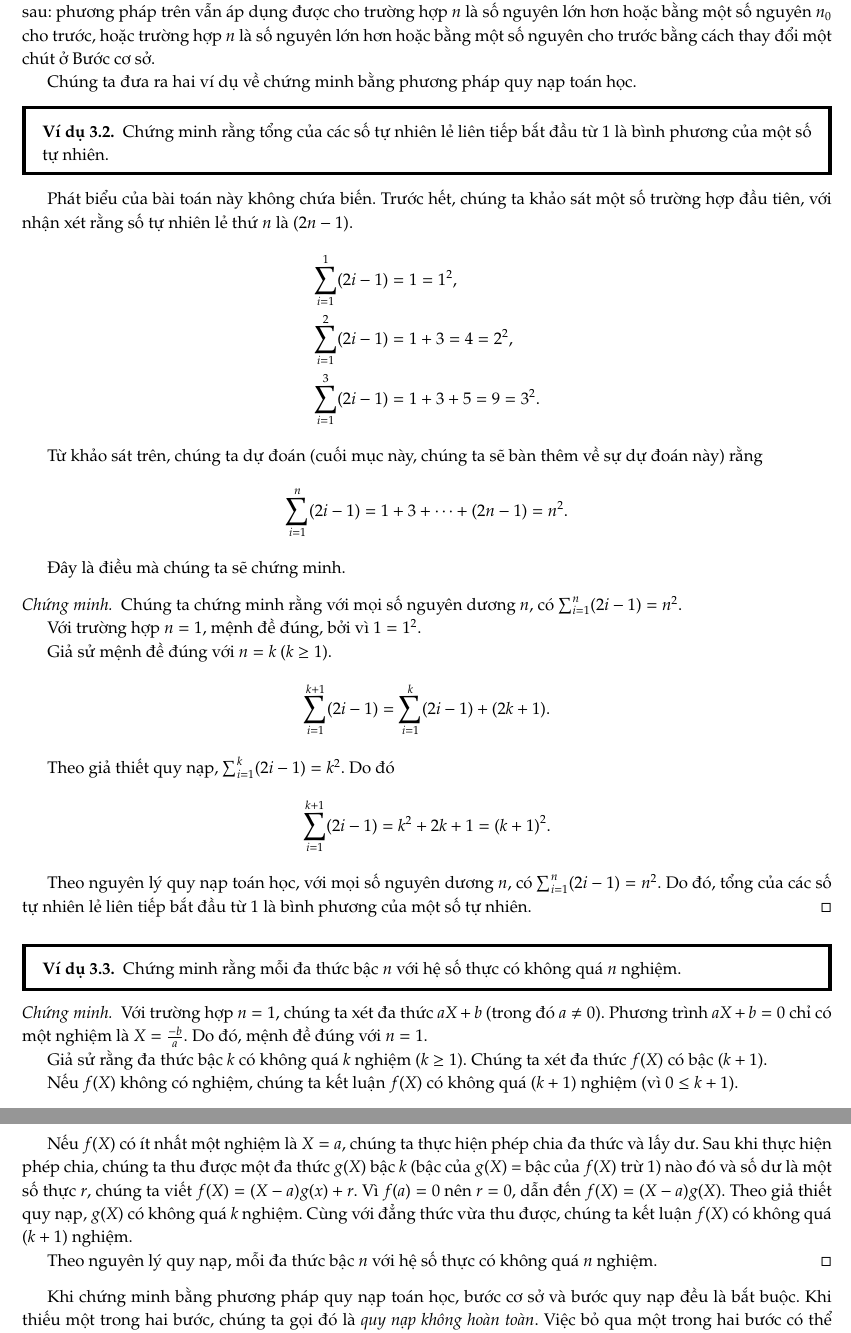
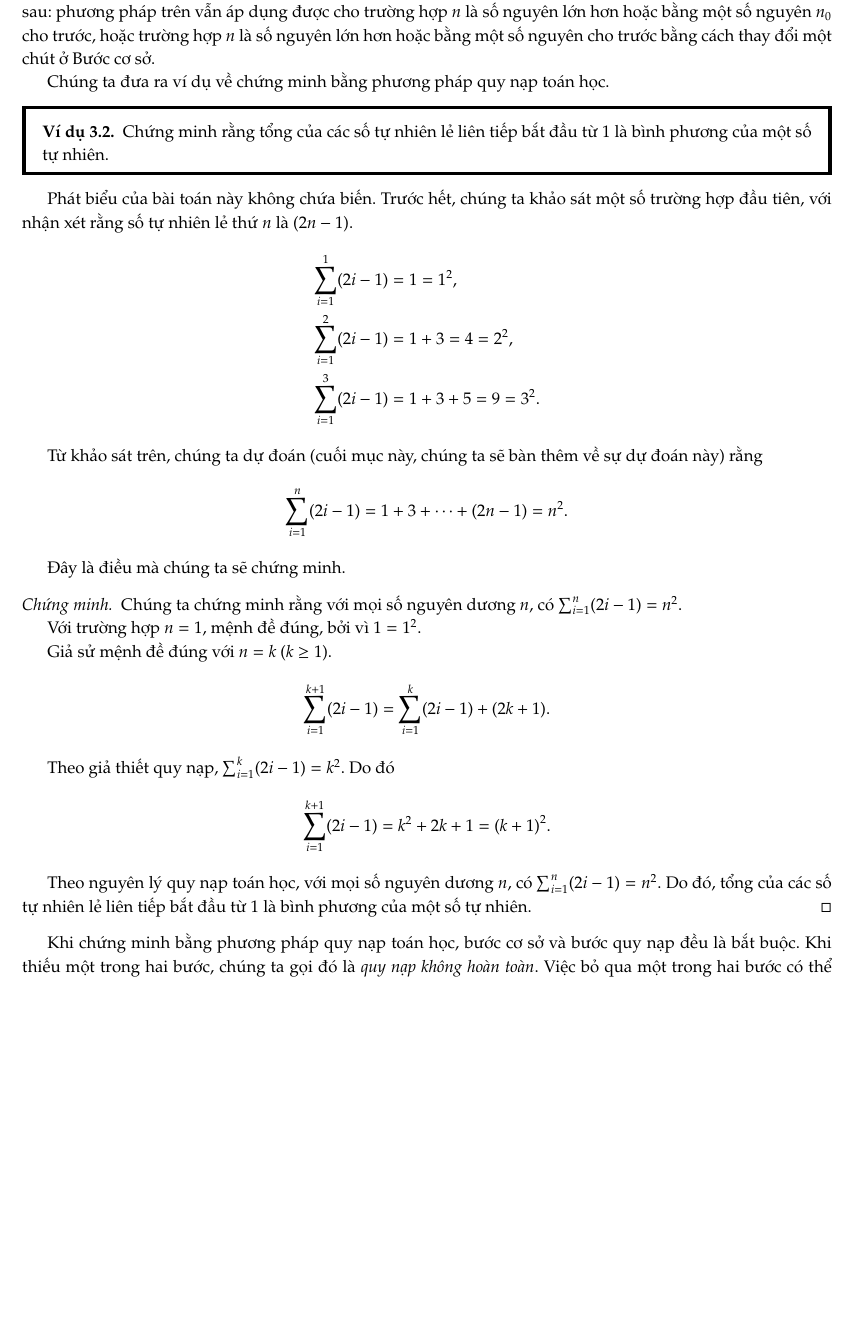
Before and after one commit to duong755/vermischt, a LaTeX book (set-theory/main.tex, which reads set-theory/chapter1.tex): two parts of pages 13 and 14 of 113 before the commit and part of page 13 of 113 after it, the two joined at a grey line, cut so that both start at the same text, the shorter picture padded with empty space. Compiled offline with pdfLaTeX.

Commit message:
fix(set-theory): chapter 1, remove an example

```diff
--- a/set-theory/chapter1.tex
+++ b/set-theory/chapter1.tex
@@ -361,7 +361,7 @@ Khi chứng minh có $p(n)$ với mọi $n$ là số tự nhiên bằng phương
 
 Từ tổng kết trên của phương pháp chứng minh bằng quy nạp toán học, bạn đọc có thể kiểm tra nhận xét sau: phương pháp trên vẫn áp dụng được cho trường hợp $n$ là số nguyên lớn hơn hoặc bằng một số nguyên $n_{0}$ cho trước, hoặc trường hợp $n$ là số nguyên lớn hơn hoặc bằng một số nguyên cho trước bằng cách thay đổi một chút ở Bước cơ sở.
 
-Chúng ta đưa ra hai ví dụ về chứng minh bằng phương pháp quy nạp toán học.
+Chúng ta đưa ra ví dụ về chứng minh bằng phương pháp quy nạp toán học.
 
 \begin{example}
 	Chứng minh rằng tổng của các số tự nhiên lẻ liên tiếp bắt đầu từ $1$ là bình phương của một số tự nhiên.
@@ -397,22 +397,6 @@ Từ khảo sát trên, chúng ta dự đoán (cuối mục này, chúng ta sẽ
 	\]
 
 	Theo nguyên lý quy nạp toán học, với mọi số nguyên dương $n$, có $\sum^{n}_{i=1}(2i - 1) = n^{2}$. Do đó, tổng của các số tự nhiên lẻ liên tiếp bắt đầu từ $1$ là bình phương của một số tự nhiên.
-\end{proof}
-
-\begin{example}
-	Chứng minh rằng mỗi đa thức bậc $n$ với hệ số thực có không quá $n$ nghiệm.
-\end{example}
-
-\begin{proof}
-	Với trường hợp $n = 1$, chúng ta xét đa thức $aX + b$ (trong đó $a\ne 0$). Phương trình $aX + b = 0$ chỉ có một nghiệm là $X = \frac{-b}{a}$. Do đó, mệnh đề đúng với $n = 1$.
-
-	Giả sử rằng đa thức bậc $k$ có không quá $k$ nghiệm ($k\geq 1$). Chúng ta xét đa thức $f(X)$ có bậc $(k + 1)$.
-
-	Nếu $f(X)$ không có nghiệm, chúng ta kết luận $f(X)$ có không quá $(k + 1)$ nghiệm (vì $0 \leq k + 1$).
-
-	Nếu $f(X)$ có ít nhất một nghiệm là $X = a$, chúng ta thực hiện phép chia đa thức và lấy dư. Sau khi thực hiện phép chia, chúng ta thu được một đa thức $g(X)$ bậc $k$ (bậc của $g(X)$ = bậc của $f(X)$ trừ $1$) nào đó và số dư là một số thực $r$, chúng ta viết $f(X) = (X - a)g(x) + r$. Vì $f(a) = 0$ nên $r = 0$, dẫn đến $f(X) = (X - a)g(X)$. Theo giả thiết quy nạp, $g(X)$ có không quá $k$ nghiệm. Cùng với đẳng thức vừa thu được, chúng ta kết luận $f(X)$ có không quá $(k + 1)$ nghiệm.
-
-	Theo nguyên lý quy nạp, mỗi đa thức bậc $n$ với hệ số thực có không quá $n$ nghiệm.
 \end{proof}
 
 Khi chứng minh bằng phương pháp quy nạp toán học, bước cơ sở và bước quy nạp đều là bắt buộc. Khi thiếu một trong hai bước, chúng ta gọi đó là \textit{quy nạp không hoàn toàn}. Việc bỏ qua một trong hai bước có thể dẫn đến một kết luận sai. Nhà toán học Fermat khi xem xét các số tự nhiên có dạng $2^{2^{n}} + 1$ đã nhận thấy rằng khi $n = 0, 1, 2, 3, 4$ thì số có dạng như vậy là số nguyên tố, và đi thẳng tới kết luận rằng mọi số tự nhiên có dạng đó là số nguyên tố. Về sau, nhà toán học Euler đã bác bỏ kết luận này sau khi chỉ ra $2^{2^{5}} + 1$ là hợp số với ước số là $641$.
```
Lines whose indentation alone changed are shown as unchanged.
